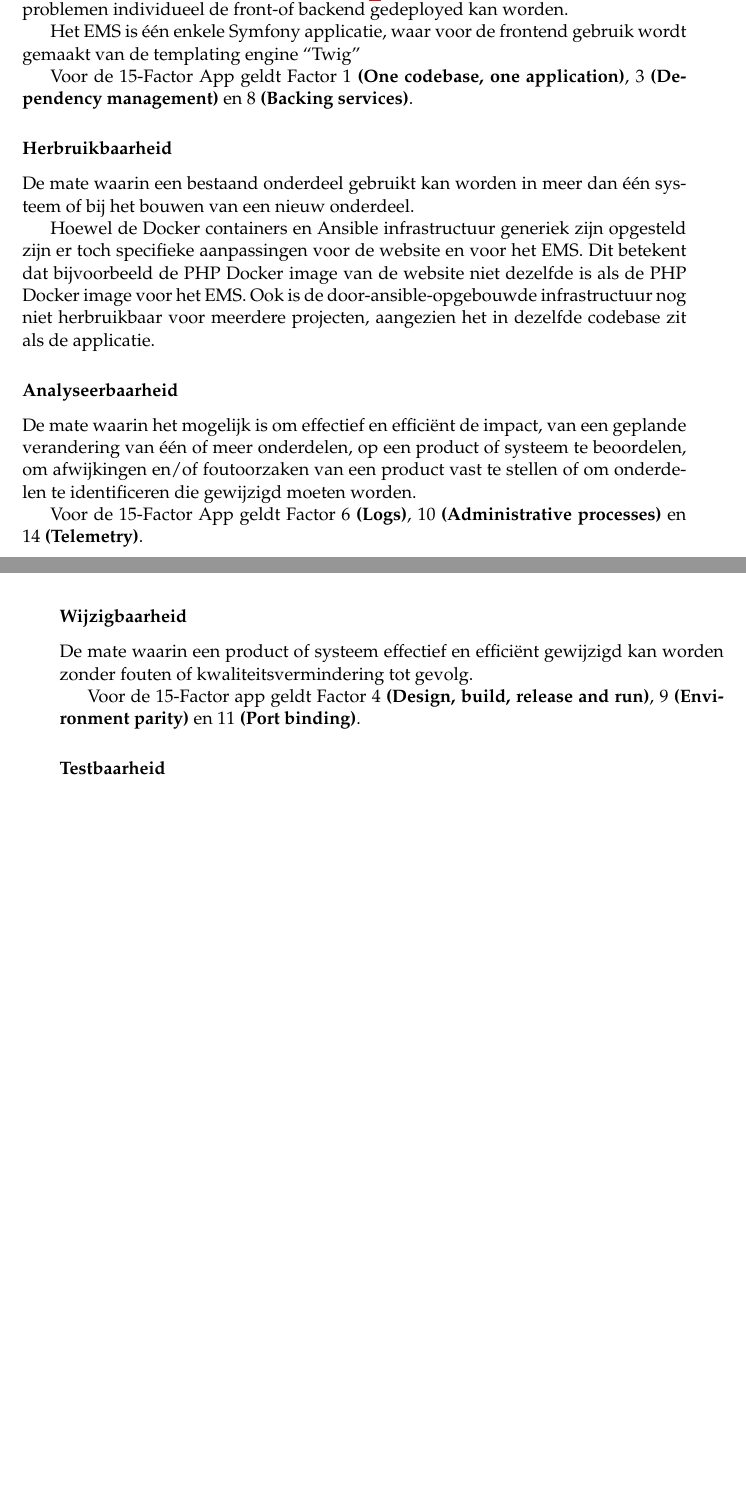
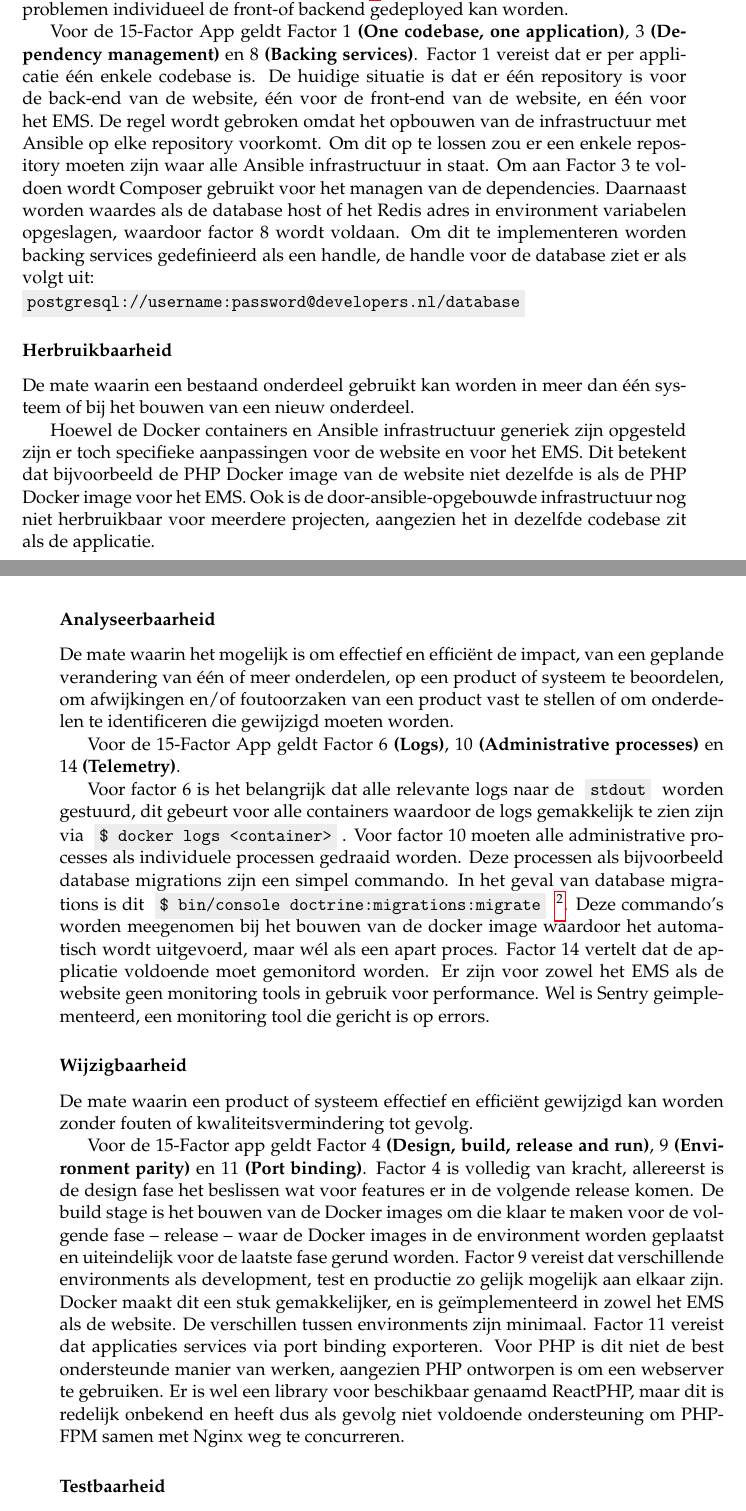
Before and after one commit to KajdeMunter/Scriptie, a LaTeX thesis (Scriptie/main.tex, which reads Scriptie/Chapters/Huidigesituatie.tex): two parts of pages 39 and 40 of 59, joined at a grey line, cut so that both start at the same text, the shorter picture padded with empty space. Compiled offline with pdfLaTeX.

Commit message:
12 factor analyse

```diff
--- a/Scriptie/Chapters/Huidigesituatie.tex
+++ b/Scriptie/Chapters/Huidigesituatie.tex
@@ -113,9 +113,7 @@ De mate waarin een systeem of computerprogramma opgebouwd is in losstaande compo
 
 De website van Developers.nl is opgebouwd in twee applicaties, de Node \& React frontend samen met de PHP \& Symfony backend. Een wijziging in één van de API endpoints van de backend zou kunnen betekenen dat de frontend breekt. Om dit te voorkomen is een versioning systeem \footnote{Voor de API wordt FOSRestBundle gebruikt, deze heeft een eigen implementatie van versioning, zie: https://symfony.com/doc/master/bundles/FOSRestBundle/versioning.html} geïmplementeerd waardoor er zonder problemen individueel de front-of backend gedeployed kan worden.
 
-Het EMS is één enkele Symfony applicatie, waar voor de frontend gebruik wordt gemaakt van de templating engine \enquote{Twig}
-
-Voor de 15-Factor App geldt Factor 1 \textbf{(One codebase, one application)}, 3 \textbf{(Dependency management)} en 8 \textbf{(Backing services)}.
+Voor de 15-Factor App geldt Factor 1 \textbf{(One codebase, one application)}, 3 \textbf{(Dependency management)} en 8 \textbf{(Backing services)}. Factor 1 vereist dat er per applicatie één enkele codebase is. De huidige situatie is dat er één repository is voor de back-end van de website, één voor de front-end van de website, en één voor het EMS. De regel wordt gebroken omdat het opbouwen van de infrastructuur met Ansible op elke repository voorkomt. Om dit op te lossen zou er een enkele repository moeten zijn waar alle Ansible infrastructuur in staat. Om aan Factor 3 te voldoen wordt Composer gebruikt voor het managen van de dependencies. Daarnaast worden waardes als de database host of het Redis adres in environment variabelen opgeslagen, waardoor factor 8 wordt voldaan. Om dit te implementeren worden backing services gedefinieerd als een handle, de handle voor de database ziet er als volgt uit:\\ \texttt{postgresql://username:password@developers.nl/database}
 
 \subsubsection{Herbruikbaarheid}
 De mate waarin een bestaand onderdeel gebruikt kan worden in meer dan één systeem of bij het bouwen van een nieuw onderdeel.
@@ -127,10 +125,12 @@ De mate waarin het mogelijk is om effectief en efficiënt de impact, van een gep
 
 Voor de 15-Factor App geldt Factor 6 \textbf{(Logs)}, 10 \textbf{(Administrative processes)} en 14 \textbf{(Telemetry)}.
 
+Voor factor 6 is het belangrijk dat alle relevante logs naar de \texttt{stdout} worden gestuurd, dit gebeurt voor alle containers waardoor de logs gemakkelijk te zien zijn via \texttt{\$ docker logs <container>}. Voor factor 10 moeten alle administrative processes als individuele processen gedraaid worden. Deze processen als bijvoorbeeld database migrations zijn een simpel commando. In het geval van database migrations is dit \texttt{\$ bin/console doctrine:migrations:migrate} \footnote{Dit is onderdeel van de DoctrineMigrationsBundle, zie:\\ https://symfony.com/doc/master/bundles/DoctrineMigrationsBundle/index.html\\voor meer informatie.}. Deze commando's worden meegenomen bij het bouwen van de docker image waardoor het automatisch wordt uitgevoerd, maar wél als een apart proces. Factor 14 vertelt dat de applicatie voldoende moet gemonitord worden. Er zijn voor zowel het EMS als de website geen monitoring tools in gebruik voor performance. Wel is Sentry geimplementeerd, een monitoring tool die gericht is op errors.
+
 \subsubsection{Wijzigbaarheid}
 De mate waarin een product of systeem effectief en efficiënt gewijzigd kan worden zonder fouten of kwaliteitsvermindering tot gevolg.
 
-Voor de 15-Factor app geldt Factor 4 \textbf{(Design, build, release and run)}, 9 \textbf{(Environment parity)} en 11 \textbf{(Port binding)}.
+Voor de 15-Factor app geldt Factor 4 \textbf{(Design, build, release and run)}, 9 \textbf{(Environment parity)} en 11 \textbf{(Port binding)}. Factor 4 is volledig van kracht, allereerst is de design fase het beslissen wat voor features er in de volgende release komen. De build stage is het bouwen van de Docker images om die klaar te maken voor de volgende fase -- release -- waar de Docker images in de environment worden geplaatst en uiteindelijk voor de laatste fase gerund worden. Factor 9 vereist dat verschillende environments als development, test en productie zo gelijk mogelijk aan elkaar zijn. Docker maakt dit een stuk gemakkelijker, en is geïmplementeerd in zowel het EMS als de website. De verschillen tussen environments zijn minimaal. Factor 11 vereist dat applicaties services via port binding exporteren. Voor PHP is dit niet de best ondersteunde manier van werken, aangezien PHP ontworpen is om een webserver te gebruiken. Er is wel een library voor beschikbaar genaamd ReactPHP, maar dit is redelijk onbekend en heeft dus als gevolg niet voldoende ondersteuning om PHP-FPM samen met Nginx weg te concurreren.
 
 \subsubsection{Testbaarheid}
 De mate waarin effectief en efficiënt testcriteria vastgesteld kunnen worden voor een systeem, product of component en waarin tests uitgevoerd kunnen worden om vast te stellen of aan die criteria is voldaan.
```
Also changed, not shown: Scriptie/main.pdf, Scriptie/Chapters/Huidigesituatie.tex (2 more changed lines).
